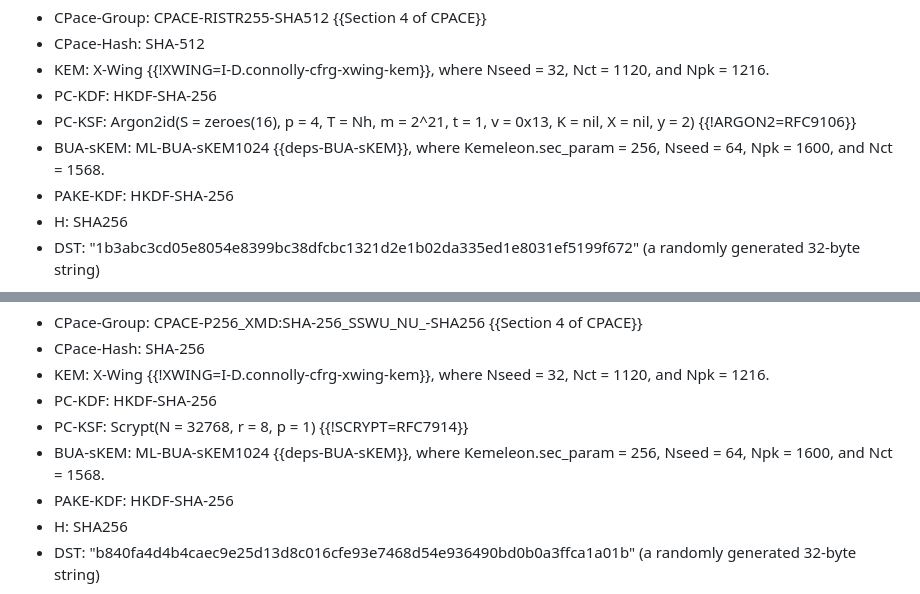
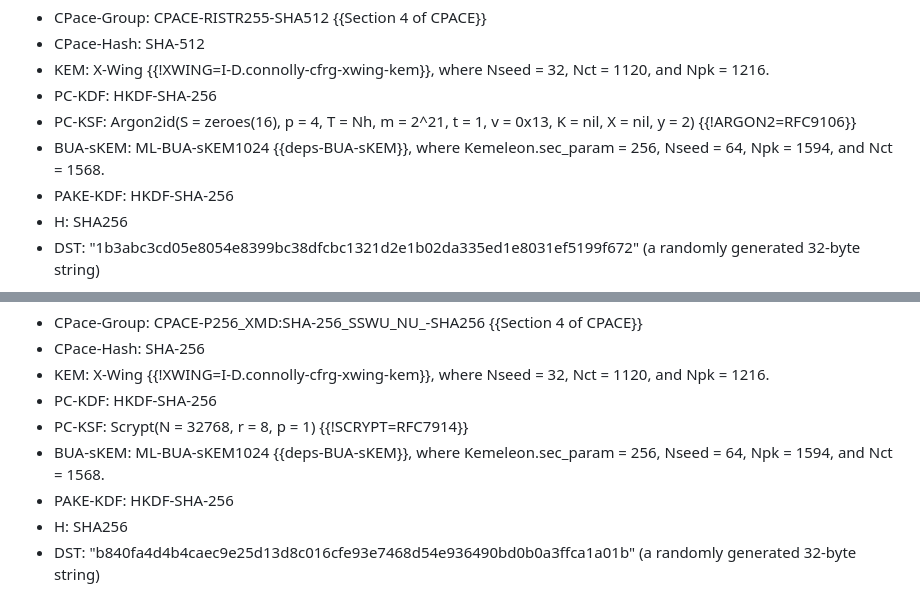
Before and after one commit to chris-wood/draft-pqpake, a Markdown page: draft-vos-cfrg-pqpake.md, 2 parts joined by grey strips. Rendered like a GitHub page.

Commit message:
Apply suggestions from code review
Co-authored-by: Christopher Wood <caw@heapingbits.net>

```diff
--- a/draft-vos-cfrg-pqpake.md
+++ b/draft-vos-cfrg-pqpake.md
@@ -1448,7 +1448,7 @@ The RECOMMENDED configuration is below.
 - KEM: X-Wing {{!XWING=I-D.connolly-cfrg-xwing-kem}}, where Nseed = 32, Nct = 1120, and Npk = 1216.
 - PC-KDF: HKDF-SHA-256
 - PC-KSF: Argon2id(S = zeroes(16), p = 4, T = Nh, m = 2^21, t = 1, v = 0x13, K = nil, X = nil, y = 2) {{!ARGON2=RFC9106}}
-- BUA-sKEM: ML-BUA-sKEM1024 {{deps-BUA-sKEM}}, where Kemeleon.sec_param = 256, Nseed = 64, Npk = 1600, and Nct = 1568.
+- BUA-sKEM: ML-BUA-sKEM1024 {{deps-BUA-sKEM}}, where Kemeleon.sec_param = 256, Nseed = 64, Npk = 1594, and Nct = 1568.
 - PAKE-KDF: HKDF-SHA-256
 - H: SHA256
 - DST: "1b3abc3cd05e8054e8399bc38dfcbc1321d2e1b02da335ed1e8031ef5199f672" (a randomly generated 32-byte string)
@@ -1472,7 +1472,7 @@ For instance, one possible additional configuration is as follows.
 - KEM: X-Wing {{!XWING=I-D.connolly-cfrg-xwing-kem}}, where Nseed = 32, Nct = 1120, and Npk = 1216.
 - PC-KDF: HKDF-SHA-256
 - PC-KSF: Scrypt(N = 32768, r = 8, p = 1) {{!SCRYPT=RFC7914}}
-- BUA-sKEM: ML-BUA-sKEM1024 {{deps-BUA-sKEM}}, where Kemeleon.sec_param = 256, Nseed = 64, Npk = 1600, and Nct = 1568.
+- BUA-sKEM: ML-BUA-sKEM1024 {{deps-BUA-sKEM}}, where Kemeleon.sec_param = 256, Nseed = 64, Npk = 1594, and Nct = 1568.
 - PAKE-KDF: HKDF-SHA-256
 - H: SHA256
 - DST: "b840fa4d4b4caec9e25d13d8c016cfe93e7468d54e936490bd0b0a3ffca1a01b" (a randomly generated 32-byte string)
```
